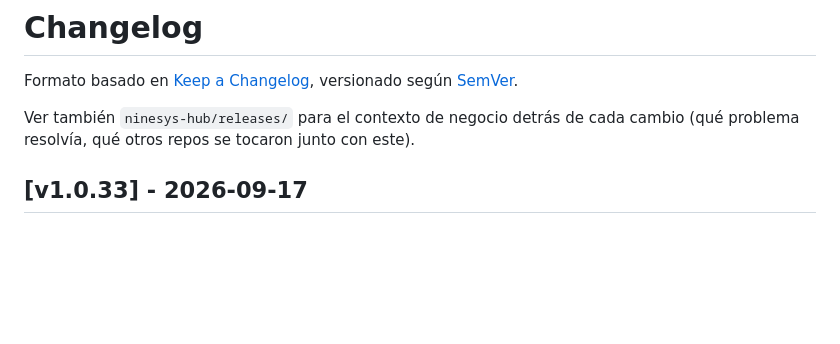
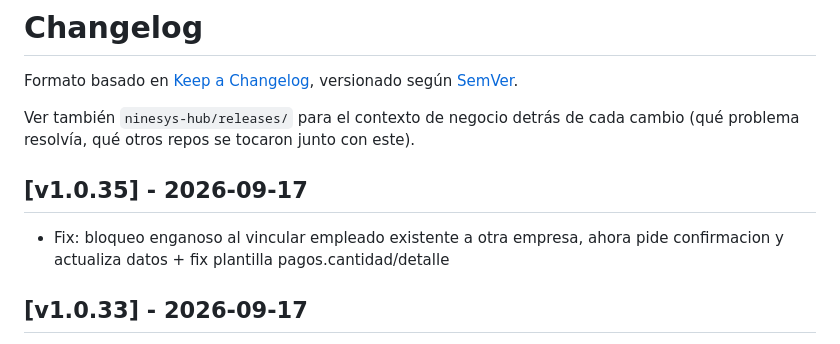
Before and after one commit to softzcar/ninesys-apidev, a Markdown page: CHANGELOG.md, the part around the change. Drawn GitHub-style; blank space fills up the shorter version.

Commit message:
docs: CHANGELOG v1.0.35

```diff
--- a/CHANGELOG.md
+++ b/CHANGELOG.md
@@ -3,6 +3,9 @@
 Formato basado en [Keep a Changelog](https://keepachangelog.com/es-ES/1.1.0/), versionado según [SemVer](https://semver.org/lang/es/).
 
 Ver también `ninesys-hub/releases/` para el contexto de negocio detrás de cada cambio (qué problema resolvía, qué otros repos se tocaron junto con este).
+
+## [v1.0.35] - 2026-09-17
+- Fix: bloqueo enganoso al vincular empleado existente a otra empresa, ahora pide confirmacion y actualiza datos + fix plantilla pagos.cantidad/detalle
 
 ## [v1.0.33] - 2026-09-17
 - Fix 403 en /ordenes/proyeccion-entrega para empleados de Comercializacion, Diseno y planta (modulos 2/3/4)
```
